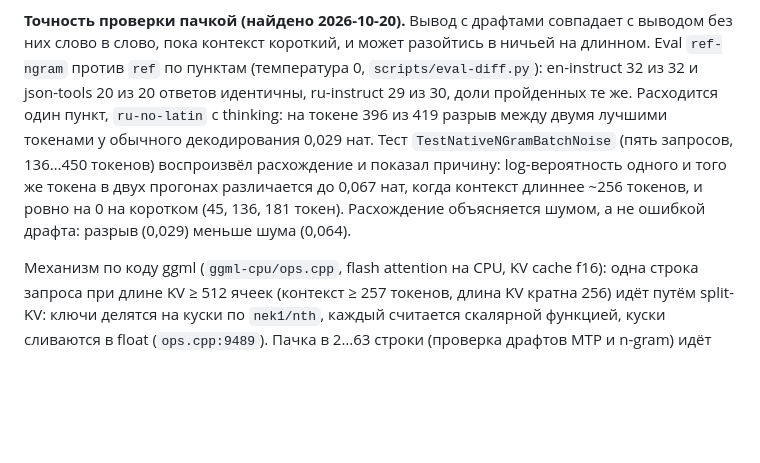
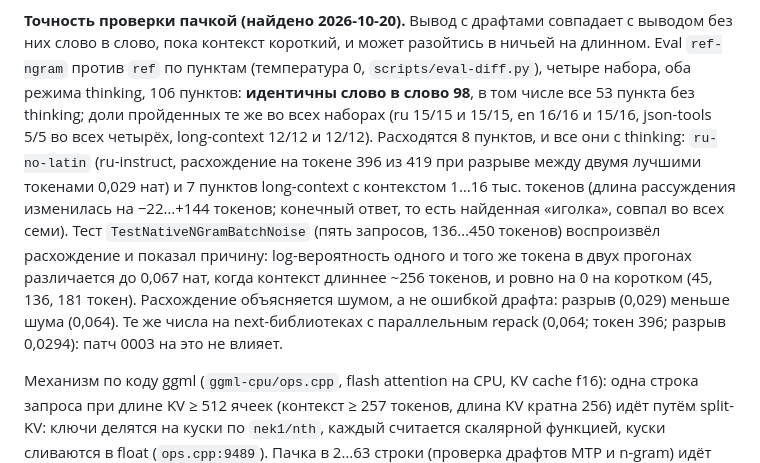
Before and after one commit to usunrise88/NanoLLM, a Markdown page: docs/AUTOTUNE.md, the part around the change. Rendered like a GitHub page; blank space fills up the shorter version.

Commit message:
docs: OPT-5 eval of prompt lookup over all suites; batch-noise test tolerance
Eval ref-ngram against ref, 106 items in four suites and both thinking modes:
98 answers identical word for word (all 53 without thinking), pass rates the
same everywhere; the 8 that differ are thinking runs, one of ru-instruct and
seven of long-context at 1k-16k tokens, with the same final answer in the
long-context ones. TestNativeNGramBatchNoise reproduces the difference and
shows the cause (batch-shape noise of the f16 attention beyond ~256 tokens of
context, up to 0.067 nats, above the 0.029 margin of the flipped token). Its
tolerance, 1000x the noise seen, could not fail; it is 3x now.

Co-Authored-By: Claude Sonnet 5.5 <noreply@anthropic.com>
Claude-Session: https://claude.ai/code/session_016K5ncdXwbTiYva1v98ZZND

```diff
--- a/docs/AUTOTUNE.md
+++ b/docs/AUTOTUNE.md
@@ -426,16 +426,21 @@ decode, K = 50 тыс. ≈ +12 %. Цена — токены вне списка
 
 **Точность проверки пачкой (найдено 2026-10-20).** Вывод с драфтами совпадает с
 выводом без них слово в слово, пока контекст короткий, и может разойтись в
-ничьей на длинном. Eval `ref-ngram` против `ref` по пунктам (температура 0,
-`scripts/eval-diff.py`): en-instruct 32 из 32 и json-tools 20 из 20 ответов
-идентичны, ru-instruct 29 из 30, доли пройденных те же. Расходится один пункт,
-`ru-no-latin` с thinking: на токене 396 из 419 разрыв между двумя лучшими
-токенами у обычного декодирования 0,029 нат. Тест `TestNativeNGramBatchNoise`
-(пять запросов, 136…450 токенов) воспроизвёл расхождение и показал причину:
-log-вероятность одного и того же токена в двух прогонах различается до 0,067 нат,
-когда контекст длиннее ~256 токенов, и ровно на 0 на коротком (45, 136, 181
-токен). Расхождение объясняется шумом, а не ошибкой драфта: разрыв (0,029)
-меньше шума (0,064).
+ничьей на длинном. Eval `ref-ngram` против `ref` по пунктам (температура 0, `scripts/eval-diff.py`),
+четыре набора, оба режима thinking, 106 пунктов: **идентичны слово в слово 98**,
+в том числе все 53 пункта без thinking; доли пройденных те же во всех наборах
+(ru 15/15 и 15/15, en 16/16 и 15/16, json-tools 5/5 во всех четырёх, long-context
+12/12 и 12/12). Расходятся 8 пунктов, и все они с thinking: `ru-no-latin`
+(ru-instruct, расхождение на токене 396 из 419 при разрыве между двумя лучшими
+токенами 0,029 нат) и 7 пунктов long-context с контекстом 1…16 тыс. токенов
+(длина рассуждения изменилась на −22…+144 токенов; конечный ответ, то есть найденная
+«иголка», совпал во всех семи). Тест `TestNativeNGramBatchNoise` (пять запросов,
+136…450 токенов) воспроизвёл расхождение и показал причину: log-вероятность одного
+и того же токена в двух прогонах различается до 0,067 нат, когда контекст длиннее
+~256 токенов, и ровно на 0 на коротком (45, 136, 181 токен). Расхождение
+объясняется шумом, а не ошибкой драфта: разрыв (0,029) меньше шума (0,064). Те же
+числа на next-библиотеках с параллельным repack (0,064; токен 396; разрыв 0,0294):
+патч 0003 на это не влияет.
 
 Механизм по коду ggml (`ggml-cpu/ops.cpp`, flash attention на CPU, KV cache
 f16): одна строка запроса при длине KV ≥ 512 ячеек (контекст ≥ 257 токенов,
```
